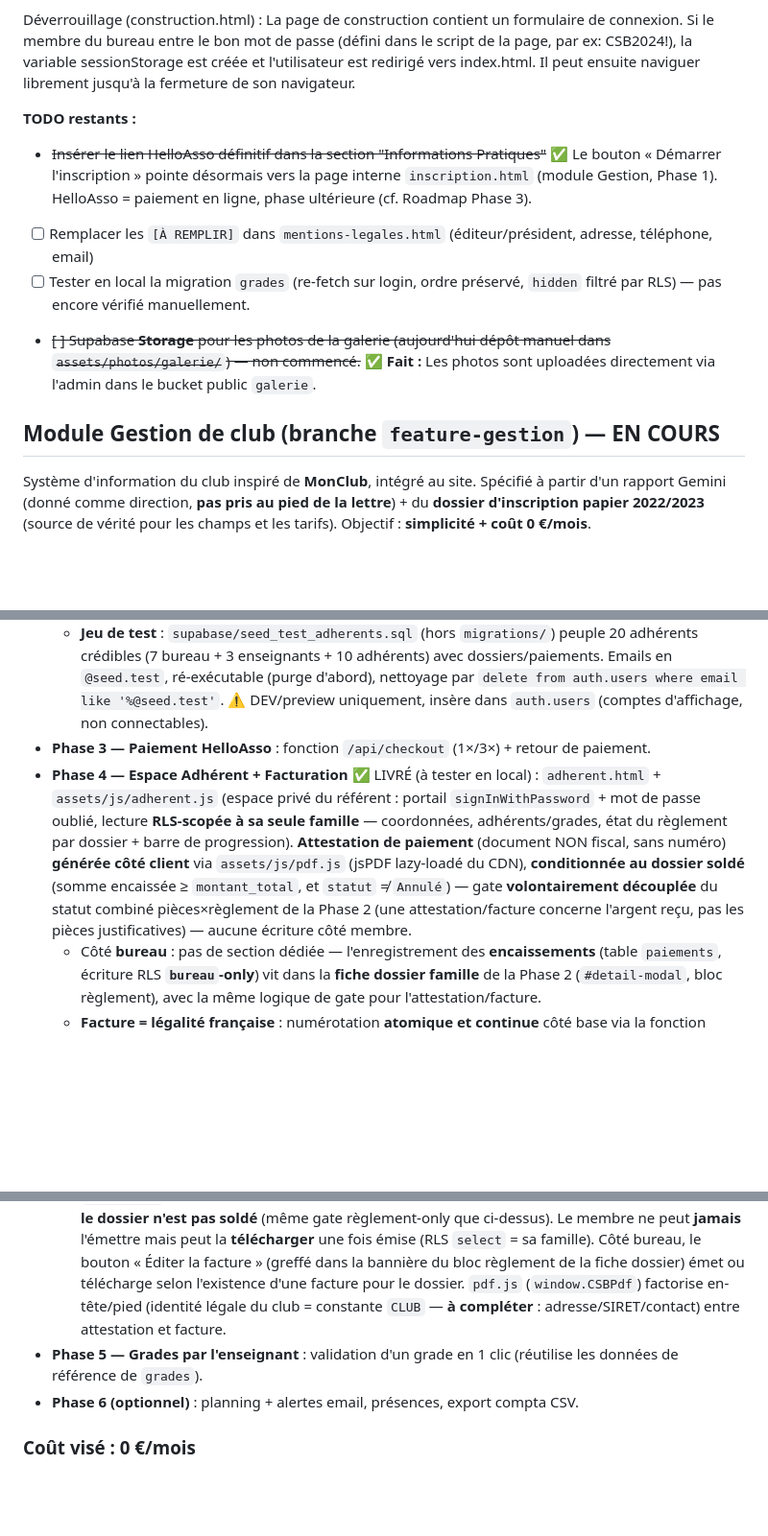
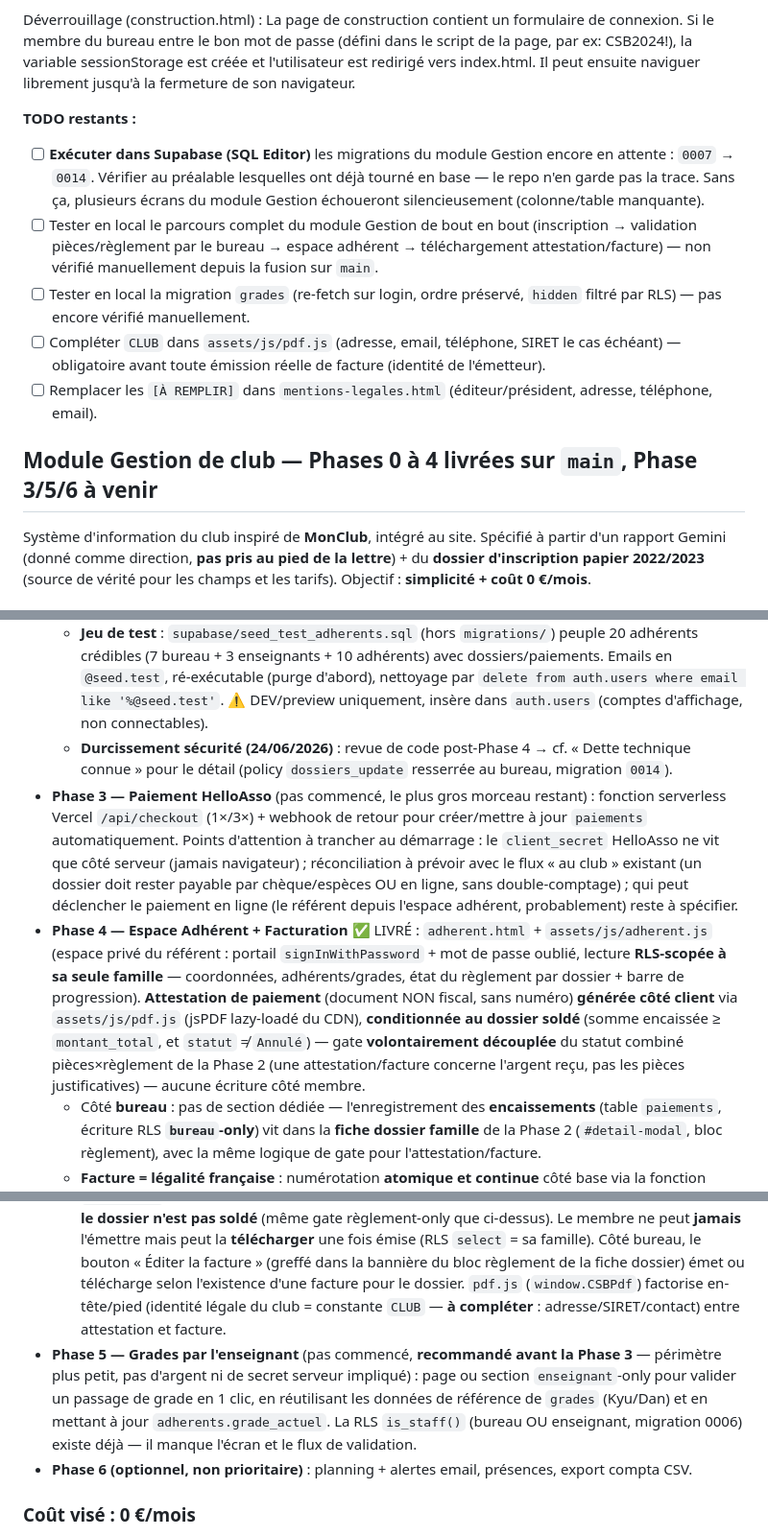
Before and after one commit to laside/csbkarate, a Markdown page: CLAUDE.md, 3 parts joined by grey strips. Shown at 96% size. Rendered like a GitHub page; blank space fills up the shorter version.

```diff
--- a/CLAUDE.md
+++ b/CLAUDE.md
@@ -196,12 +196,13 @@ Déverrouillage (construction.html) : La page de construction contient un formul
 
 
 **TODO restants :**
-- ~~Insérer le lien HelloAsso définitif dans la section "Informations Pratiques"~~ ✅ Le bouton « Démarrer l'inscription » pointe désormais vers la page interne `inscription.html` (module Gestion, Phase 1). HelloAsso = paiement en ligne, phase ultérieure (cf. Roadmap Phase 3).
-- [ ] Remplacer les `[À REMPLIR]` dans `mentions-legales.html` (éditeur/président, adresse, téléphone, email)
+- [ ] **Exécuter dans Supabase (SQL Editor)** les migrations du module Gestion encore en attente : `0007` → `0014`. Vérifier au préalable lesquelles ont déjà tourné en base — le repo n'en garde pas la trace. Sans ça, plusieurs écrans du module Gestion échoueront silencieusement (colonne/table manquante).
+- [ ] Tester en local le parcours complet du module Gestion de bout en bout (inscription → validation pièces/règlement par le bureau → espace adhérent → téléchargement attestation/facture) — non vérifié manuellement depuis la fusion sur `main`.
 - [ ] Tester en local la migration `grades` (re-fetch sur login, ordre préservé, `hidden` filtré par RLS) — pas encore vérifié manuellement.
-- ~~[ ] Supabase **Storage** pour les photos de la galerie (aujourd'hui dépôt manuel dans `assets/photos/galerie/`) — non commencé.~~ ✅ **Fait :** Les photos sont uploadées directement via l'admin dans le bucket public `galerie`.
+- [ ] Compléter `CLUB` dans `assets/js/pdf.js` (adresse, email, téléphone, SIRET le cas échéant) — obligatoire avant toute émission réelle de facture (identité de l'émetteur).
+- [ ] Remplacer les `[À REMPLIR]` dans `mentions-legales.html` (éditeur/président, adresse, téléphone, email).
 
-## Module Gestion de club (branche `feature-gestion`) — EN COURS
+## Module Gestion de club — Phases 0 à 4 livrées sur `main`, Phase 3/5/6 à venir
 
 Système d'information du club inspiré de **MonClub**, intégré au site. Spécifié à partir d'un rapport Gemini (donné comme direction, **pas pris au pied de la lettre**) + du **dossier d'inscription papier 2022/2023** (source de vérité pour les champs et les tarifs). Objectif : **simplicité + coût 0 €/mois**.
 
@@ -240,10 +241,11 @@ Données de **mineurs** (photos, contact d'urgence, santé) → Storage en **buc
   - **Jeu de test** : `supabase/seed_test_adherents.sql` (hors `migrations/`) peuple 20 adhérents crédibles (7 bureau + 3 enseignants + 10 adhérents) avec dossiers/paiements. Emails en `@seed.test`, ré-exécutable (purge d'abord), nettoyage par `delete from auth.users where email like '%@seed.test'`. ⚠️ DEV/preview uniquement, insère dans `auth.users` (comptes d'affichage, non connectables).
-- **Phase 3 — Paiement HelloAsso** : fonction `/api/checkout` (1×/3×) + retour de paiement.
-- **Phase 4 — Espace Adhérent + Facturation** ✅ LIVRÉ (à tester en local) : `adherent.html` + `assets/js/adherent.js` (espace privé du référent : portail `signInWithPassword` + mot de passe oublié, lecture **RLS-scopée à sa seule famille** — coordonnées, adhérents/grades, état du règlement par dossier + barre de progression). **Attestation de paiement** (document NON fiscal, sans numéro) **générée côté client** via `assets/js/pdf.js` (jsPDF lazy-loadé du CDN), **conditionnée au dossier soldé** (somme encaissée ≥ `montant_total`, et `statut` ≠ `Annulé`) — gate **volontairement découplée** du statut combiné pièces×règlement de la Phase 2 (une attestation/facture concerne l'argent reçu, pas les pièces justificatives) — aucune écriture côté membre.
+  - **Durcissement sécurité (24/06/2026)** : revue de code post-Phase 4 → cf. « Dette technique connue » pour le détail (policy `dossiers_update` resserrée au bureau, migration `0014`).
+- **Phase 3 — Paiement HelloAsso** (pas commencé, le plus gros morceau restant) : fonction serverless Vercel `/api/checkout` (1×/3×) + webhook de retour pour créer/mettre à jour `paiements` automatiquement. Points d'attention à trancher au démarrage : le `client_secret` HelloAsso ne vit que côté serveur (jamais navigateur) ; réconciliation à prévoir avec le flux « au club » existant (un dossier doit rester payable par chèque/espèces OU en ligne, sans double-comptage) ; qui peut déclencher le paiement en ligne (le référent depuis l'espace adhérent, probablement) reste à spécifier.
+- **Phase 4 — Espace Adhérent + Facturation** ✅ LIVRÉ : `adherent.html` + `assets/js/adherent.js` (espace privé du référent : portail `signInWithPassword` + mot de passe oublié, lecture **RLS-scopée à sa seule famille** — coordonnées, adhérents/grades, état du règlement par dossier + barre de progression). **Attestation de paiement** (document NON fiscal, sans numéro) **générée côté client** via `assets/js/pdf.js` (jsPDF lazy-loadé du CDN), **conditionnée au dossier soldé** (somme encaissée ≥ `montant_total`, et `statut` ≠ `Annulé`) — gate **volontairement découplée** du statut combiné pièces×règlement de la Phase 2 (une attestation/facture concerne l'argent reçu, pas les pièces justificatives) — aucune écriture côté membre.
   - Côté **bureau** : pas de section dédiée — l'enregistrement des **encaissements** (table `paiements`, écriture RLS **`bureau`-only**) vit dans la **fiche dossier famille** de la Phase 2 (`#detail-modal`, bloc règlement), avec la même logique de gate pour l'attestation/facture.
   - **Facture = légalité française** : numérotation **atomique et continue** côté base via la fonction `public.emettre_facture(p_dossier_id)` (`SECURITY DEFINER`, garde `is_bureau()` → **émission réservée au bureau**), persistée dans la table **`factures`** (migration **`0013_factures.sql`** — **à exécuter** ; séquence `factures_numero_seq`, numéro `AAAA-NNNN`, snapshot **immuable** du dossier, `dossier_id` UNIQUE = **une seule facture par dossier**, idempotente). Émission **refusée tant que le dossier n'est pas soldé** (même gate règlement-only que ci-dessus). Le membre ne peut **jamais** l'émettre mais peut la **télécharger** une fois émise (RLS `select` = sa famille). Côté bureau, le bouton « Éditer la facture » (greffé dans la bannière du bloc règlement de la fiche dossier) émet ou télécharge selon l'existence d'une facture pour le dossier. `pdf.js` (`window.CSBPdf`) factorise en-tête/pied (identité légale du club = constante `CLUB` — **à compléter** : adresse/SIRET/contact) entre attestation et facture.
-- **Phase 5 — Grades par l'enseignant** : validation d'un grade en 1 clic (réutilise les données de référence de `grades`).
-- **Phase 6 (optionnel)** : planning + alertes email, présences, export compta CSV.
+- **Phase 5 — Grades par l'enseignant** (pas commencé, **recommandé avant la Phase 3** — périmètre plus petit, pas d'argent ni de secret serveur impliqué) : page ou section `enseignant`-only pour valider un passage de grade en 1 clic, en réutilisant les données de référence de `grades` (Kyu/Dan) et en mettant à jour `adherents.grade_actuel`. La RLS `is_staff()` (bureau OU enseignant, migration 0006) existe déjà — il manque l'écran et le flux de validation.
+- **Phase 6 (optionnel, non prioritaire)** : planning + alertes email, présences, export compta CSV.
 
 ### Coût visé : 0 €/mois
 HelloAsso 0 % · Supabase free · Vercel Hobby (fonctions + Cron inclus) · jsPDF CDN · emails via free tier (ex. Resend). Piège : pause Supabase après ~1 sem. d'inactivité → **ping Vercel Cron** gratuit.
```
Also changed, not shown: other parts of CLAUDE.md (+6 -5 lines).
